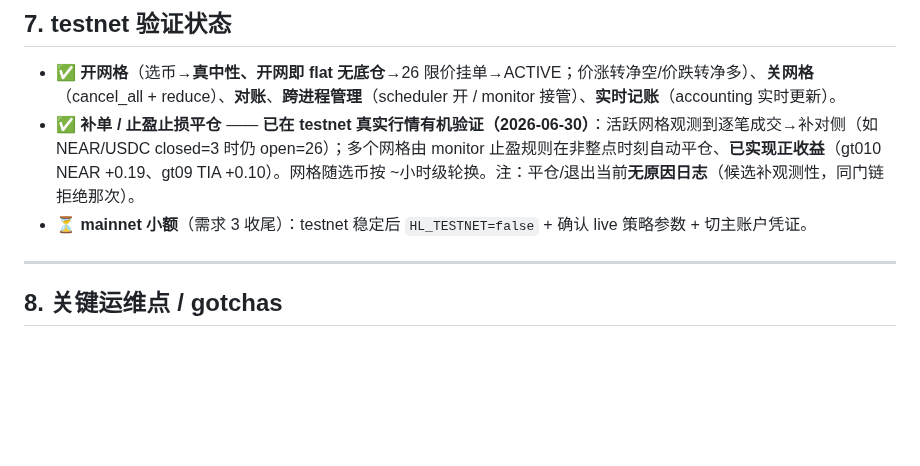
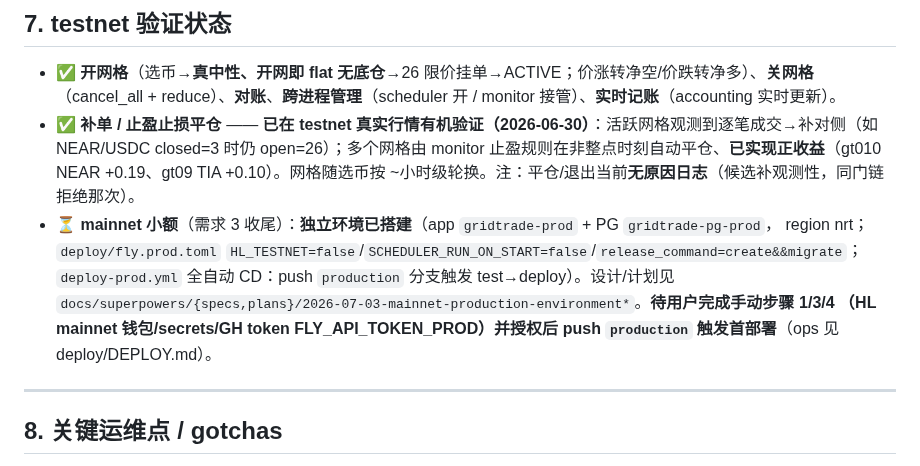
Before and after one commit to jianweiguo0209-max/GridTradeBn, a Markdown page: docs/STATUS.md, the part around the change. Drawn GitHub-style; blank space fills up the shorter version.

Commit message:
docs(status): 登记 mainnet 生产环境 + 收录设计/计划
Co-Authored-By: Claude Opus 4.8 <noreply@anthropic.com>

```diff
--- a/docs/STATUS.md
+++ b/docs/STATUS.md
@@ -147,7 +147,11 @@ gridtrade/
 
 - ✅ **开网格**（选币→**真中性、开网即 flat 无底仓**→26 限价挂单→ACTIVE；价涨转净空/价跌转净多）、**关网格**（cancel_all + reduce）、**对账**、**跨进程管理**（scheduler 开 / monitor 接管）、**实时记账**（accounting 实时更新）。
 - ✅ **补单 / 止盈止损平仓** —— **已在 testnet 真实行情有机验证（2026-06-30）**：活跃网格观测到逐笔成交→补对侧（如 NEAR/USDC closed=3 时仍 open=26）；多个网格由 monitor 止盈规则在非整点时刻自动平仓、**已实现正收益**（gt010 NEAR +0.19、gt09 TIA +0.10）。网格随选币按 ~小时级轮换。注：平仓/退出当前**无原因日志**（候选补观测性，同门链拒绝那次）。
-- ⏳ **mainnet 小额**（需求 3 收尾）：testnet 稳定后 `HL_TESTNET=false` + 确认 live 策略参数 + 切主账户凭证。
+- ⏳ **mainnet 小额**（需求 3 收尾）：**独立环境已搭建**（app `gridtrade-prod` + PG `gridtrade-pg-prod`，
+  region nrt；`deploy/fly.prod.toml` `HL_TESTNET=false`/`SCHEDULER_RUN_ON_START=false`/`release_command=create&&migrate`；
+  `deploy-prod.yml` 全自动 CD：push `production` 分支触发 test→deploy）。设计/计划见
+  `docs/superpowers/{specs,plans}/2026-07-03-mainnet-production-environment*`。**待用户完成手动步骤 1/3/4
+  （HL mainnet 钱包/secrets/GH token FLY_API_TOKEN_PROD）并授权后 push `production` 触发首部署**（ops 见 deploy/DEPLOY.md）。
 
 ---
 
```
Also changed, not shown: 2 other files.
